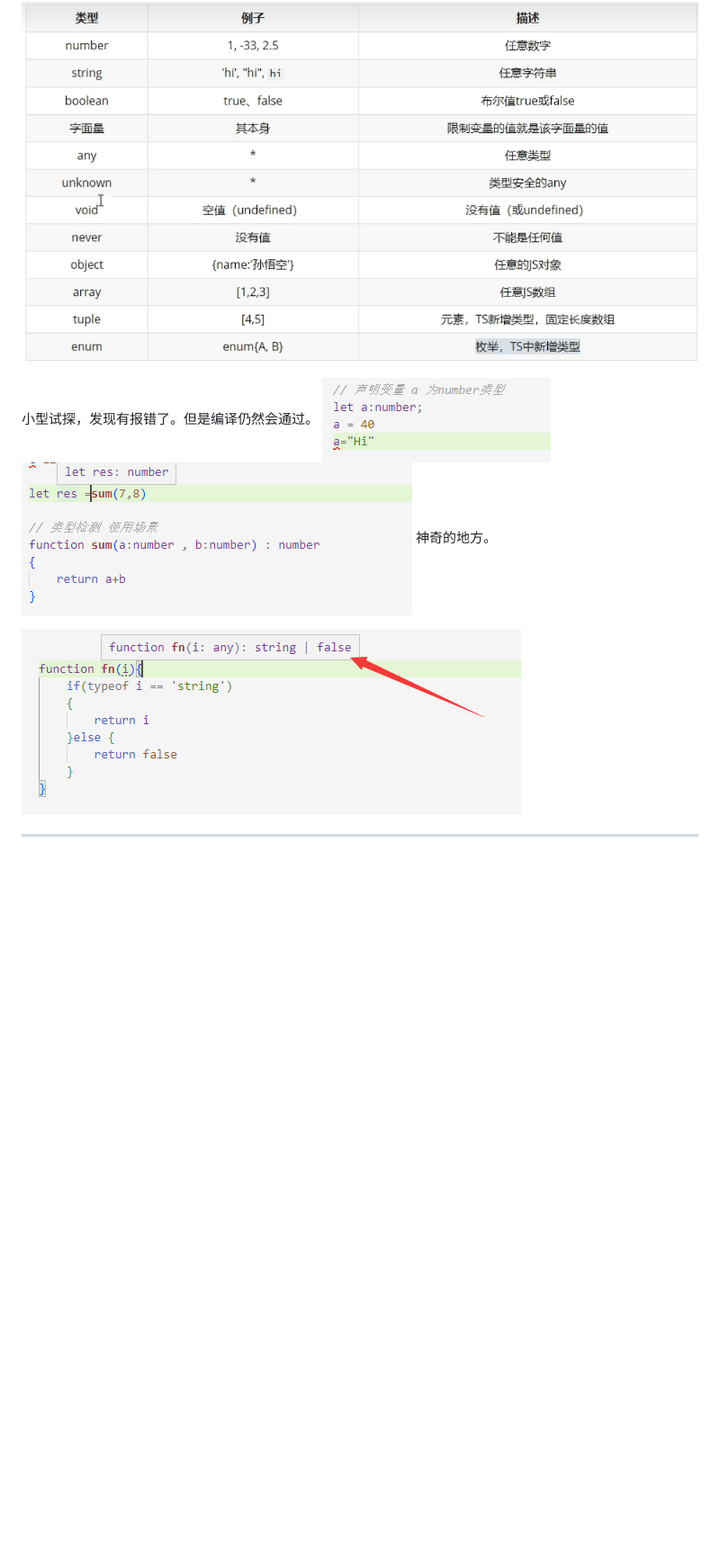
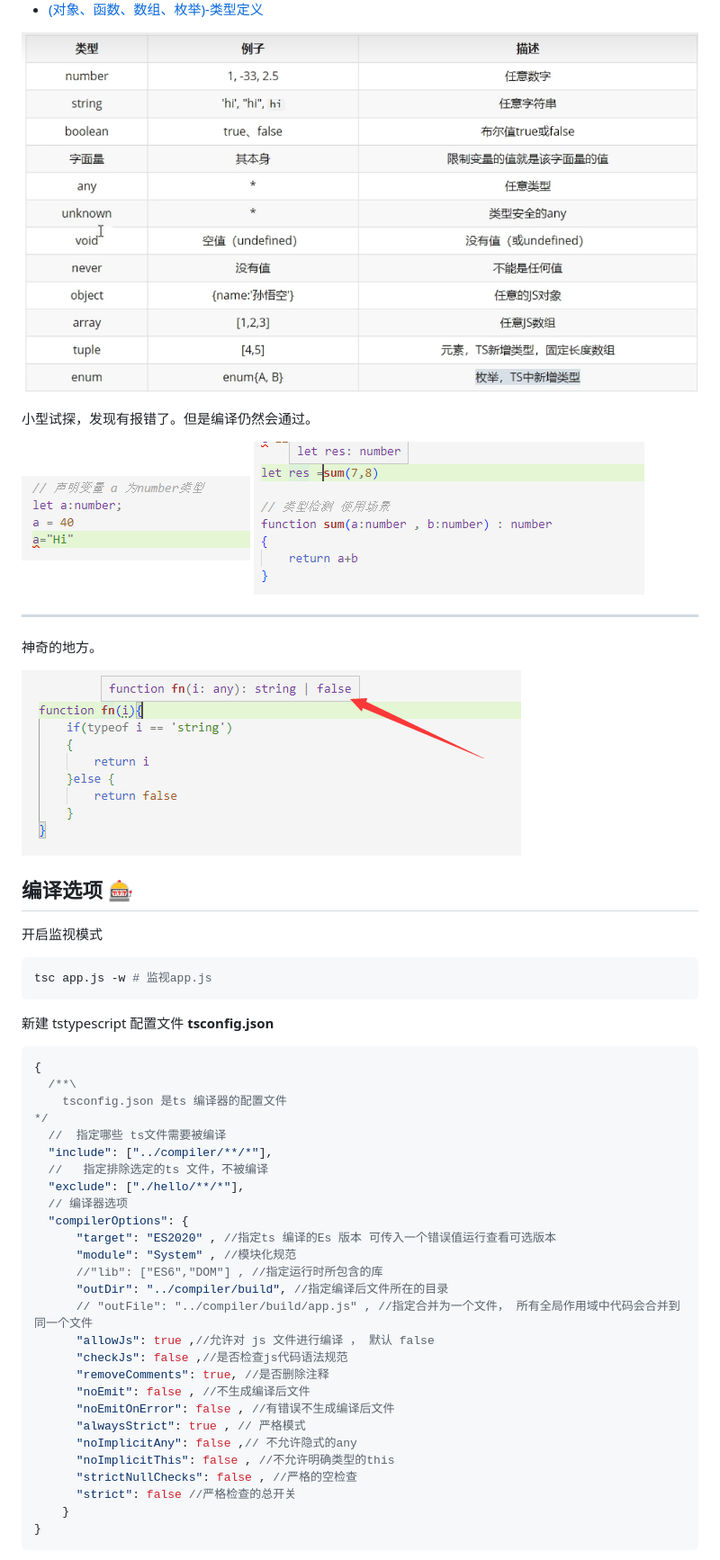
Before and after one commit to jonesruner/typescript-note, a Markdown page: Readme.md, the part around the change printed below. Shown: that part at 90% size. Drawn GitHub-style; blank space fills up the shorter version.

````diff
--- a/Readme.md
+++ b/Readme.md
@@ -28,10 +28,47 @@
 ![](2022-07-21-00-10-39.png)
 
 小型试探，发现有报错了。但是编译仍然会通过。
+
 ![](./2022-07-20-23-29-11.png)
 ![](./2022-07-20-23-39-29.png)
+****
 神奇的地方。
 
 ![](2022-07-20-23-59-47.png)
 
----
+## 编译选项 🎰
+开启监视模式
+```shell
+tsc app.js -w # 监视app.js
+```
+新建 tstypescript 配置文件 **tsconfig.json**
+```ts
+{
+  /**\
+    tsconfig.json 是ts 编译器的配置文件
+*/
+  //  指定哪些 ts文件需要被编译
+  "include": ["../compiler/**/*"],
+  //   指定排除选定的ts 文件，不被编译
+  "exclude": ["./hello/**/*"],
+  // 编译器选项
+  "compilerOptions": {
+      "target": "ES2020" , //指定ts 编译的Es 版本 可传入一个错误值运行查看可选版本
+      "module": "System" , //模块化规范
+      //"lib": ["ES6","DOM"] , //指定运行时所包含的库
+      "outDir": "../compiler/build", //指定编译后文件所在的目录
+      // "outFile": "../compiler/build/app.js" , //指定合并为一个文件， 所有全局作用域中代码会合并到同一个文件
+      "allowJs": true ,//允许对 js 文件进行编译 ， 默认 false
+      "checkJs": false ,//是否检查js代码语法规范
+      "removeComments": true, //是否删除注释
+      "noEmit": false , //不生成编译后文件
+      "noEmitOnError": false , //有错误不生成编译后文件
+      "alwaysStrict": true , // 严格模式
+      "noImplicitAny": false ,// 不允许隐式的any
+      "noImplicitThis": false , //不允许明确类型的this
+      "strictNullChecks": false , //严格的空检查
+      "strict": false //严格检查的总开关
+    }
+}
+```
+
````
Also changed, not shown: other parts of Readme.md (+23 -2 lines), 2022-07-22-23-03-31.png (added), 18 other files.
